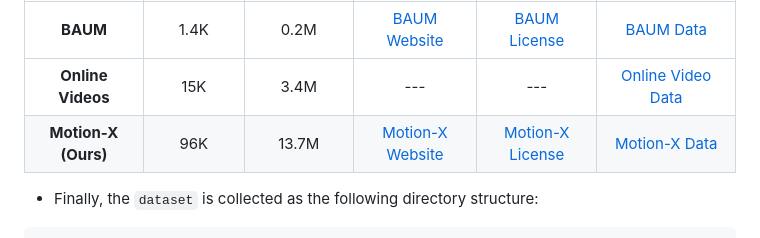
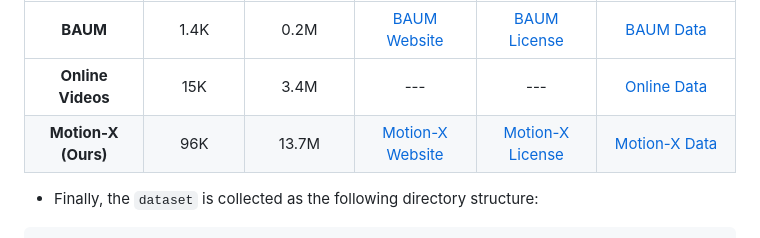
Before and after one commit to IDEA-Research/Motion-X, a Markdown page: README.md, the part around the change printed below. GitHub-like rendering.

```diff
--- a/README.md
+++ b/README.md
@@ -184,7 +184,7 @@ For the mocap datasets (i.e., AMASS, GRAB, EgoBody), please refer to [this link]
     <td align="center">3.4M</td>
     <td align="center">---</td>
     <td align="center">---</a></td>
-    <td align="center"><a href="https://docs.google.com/forms/d/e/1FAIpQLSeb1DwnzGPxXWWjXr8cLFPAYd3ZHlWUtRDAzYoGvAKmS4uBlA/viewform" target="_blank">Online Video Data</a>
+    <td align="center"><a href="https://docs.google.com/forms/d/e/1FAIpQLSeb1DwnzGPxXWWjXr8cLFPAYd3ZHlWUtRDAzYoGvAKmS4uBlA/viewform" target="_blank">Online Data</a>
   </tr>
   <tr></tr>
   <tr></tr>
```
Also changed, not shown: other parts of README.md (+3 -3 lines).
